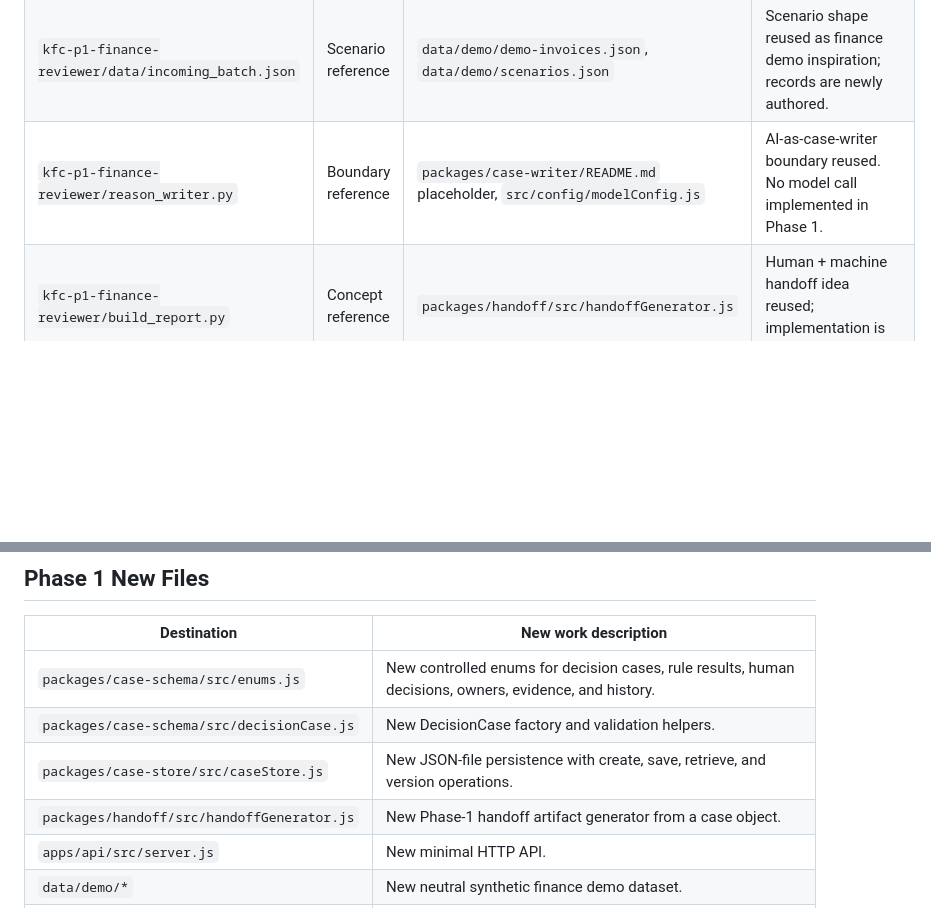
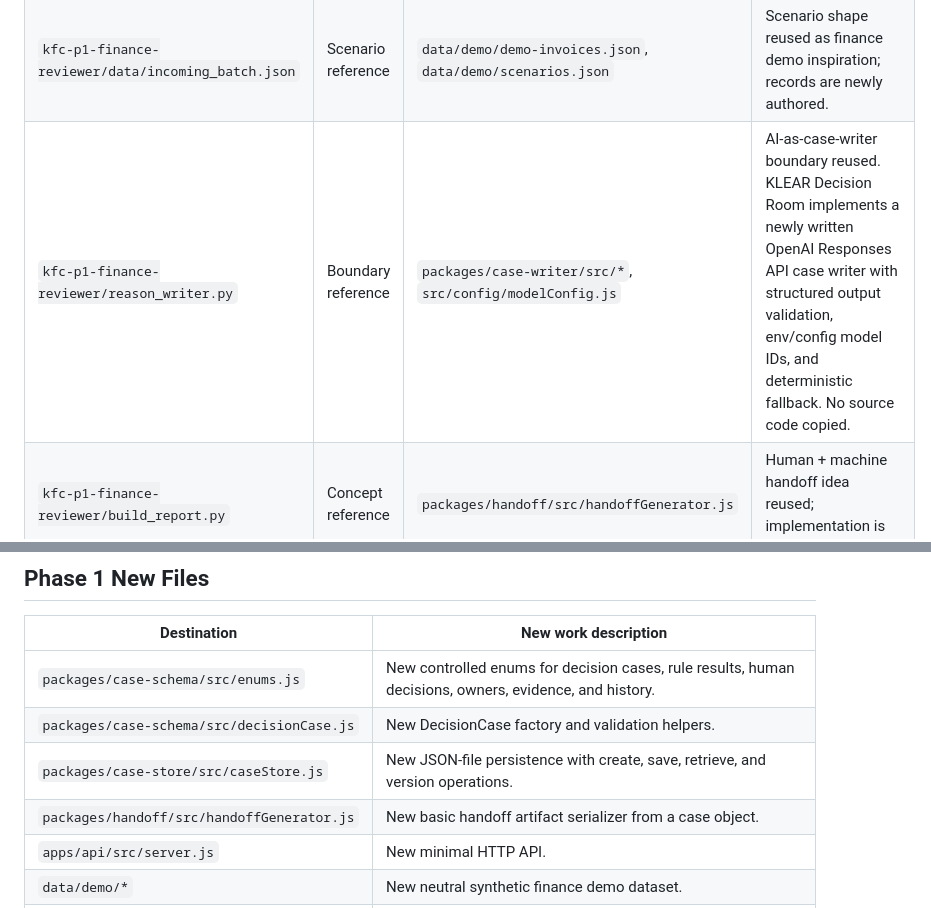
Before and after one commit to peuarchukiati-rgb/klear-decision-room, a Markdown page: REUSE_INVENTORY.md, 2 parts joined by grey strips. Rendered like a GitHub page; blank space fills up the shorter version.

```diff
--- a/REUSE_INVENTORY.md
+++ b/REUSE_INVENTORY.md
@@ -12,7 +13,7 @@ This file records file-level reuse decisions before implementation. Phase 1 uses
 | `kfc-p1-finance-reviewer/data/vendor_master.json` | Data-model reference | `data/demo/vendor-master.json` | Vendor-master concept reused with new neutral synthetic vendors and fields. |
 | `kfc-p1-finance-reviewer/data/paid_ledger.json` | Data-model reference | `data/demo/paid-ledger.json` | Paid-ledger anchor concept reused with new neutral synthetic records. |
 | `kfc-p1-finance-reviewer/data/incoming_batch.json` | Scenario reference | `data/demo/demo-invoices.json`, `data/demo/scenarios.json` | Scenario shape reused as finance demo inspiration; records are newly authored. |
-| `kfc-p1-finance-reviewer/reason_writer.py` | Boundary reference | `packages/case-writer/README.md` placeholder, `src/config/modelConfig.js` | AI-as-case-writer boundary reused. No model call implemented in Phase 1. |
+| `kfc-p1-finance-reviewer/reason_writer.py` | Boundary reference | `packages/case-writer/src/*`, `src/config/modelConfig.js` | AI-as-case-writer boundary reused. KLEAR Decision Room implements a newly written OpenAI Responses API case writer with structured output validation, env/config model IDs, and deterministic fallback. No source code copied. |
 | `kfc-p1-finance-reviewer/build_report.py` | Concept reference | `packages/handoff/src/handoffGenerator.js` | Human + machine handoff idea reused; implementation is newly written. |
 | `kfc-p1-finance-reviewer/output/*` | Not reused | None | Generated outputs are prior work and excluded. |
 | `klear/README.md` | Concept reference | `README.md`, `docs/architecture.md` | Canonical-state and living-handoff concepts reused, rewritten for decision cases. |
@@ -29,7 +30,7 @@ This file records file-level reuse decisions before implementation. Phase 1 uses
 | `packages/case-schema/src/enums.js` | New controlled enums for decision cases, rule results, human decisions, owners, evidence, and history. |
 | `packages/case-schema/src/decisionCase.js` | New DecisionCase factory and validation helpers. |
 | `packages/case-store/src/caseStore.js` | New JSON-file persistence with create, save, retrieve, and version operations. |
-| `packages/handoff/src/handoffGenerator.js` | New Phase-1 handoff artifact generator from a case object. |
+| `packages/handoff/src/handoffGenerator.js` | New basic handoff artifact serializer from a case object. |
 | `apps/api/src/server.js` | New minimal HTTP API. |
 | `data/demo/*` | New neutral synthetic finance demo dataset. |
 | `docs/*` | New KLEAR Decision Room architecture and decision-model notes. |
```
Also changed, not shown: other parts of REUSE_INVENTORY.md (+8 -4 lines).
